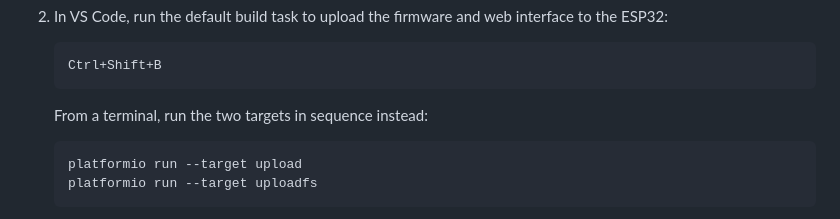
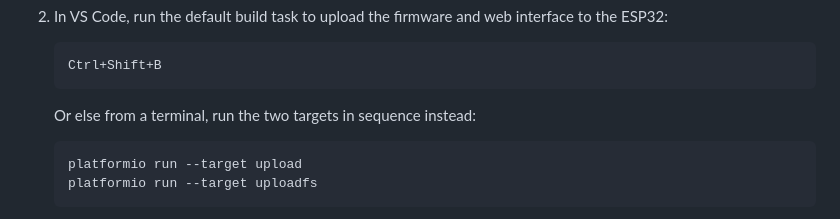
Before and after one commit to Pauli1Go/led-dgx, a Markdown page: README.md, the part around the change. GitHub-like rendering.

Commit message:
Clarify terminal command instructions in README

````diff
--- a/README.md
+++ b/README.md
@@ -68,7 +68,7 @@ Up to eight LED strips are supported.
    Ctrl+Shift+B
    ```
 
-   From a terminal, run the two targets in sequence instead:
+   Or else from a terminal, run the two targets in sequence instead:
 
    ```bash
    platformio run --target upload
````
